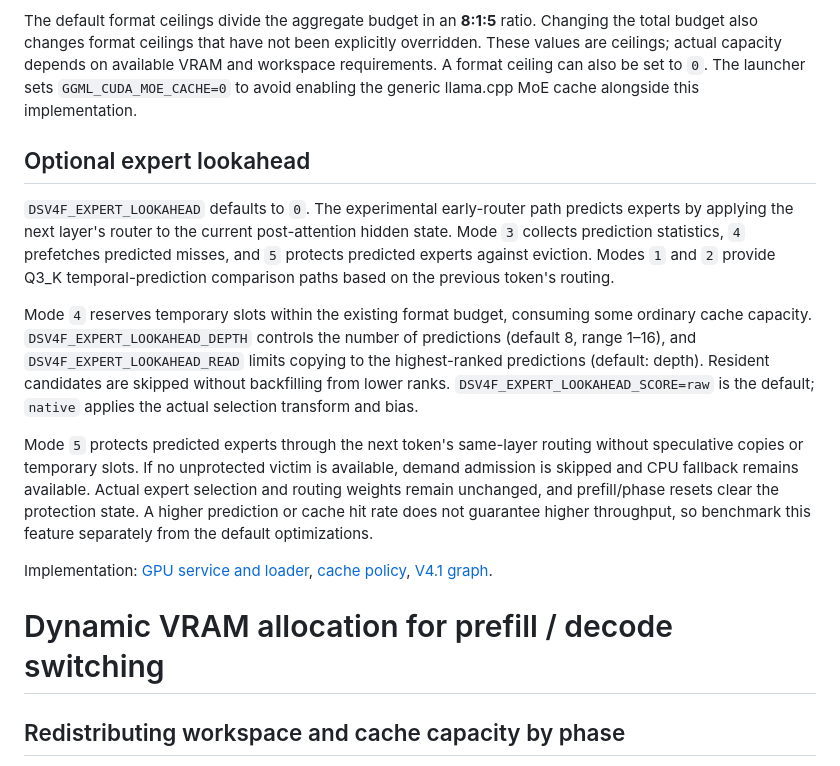
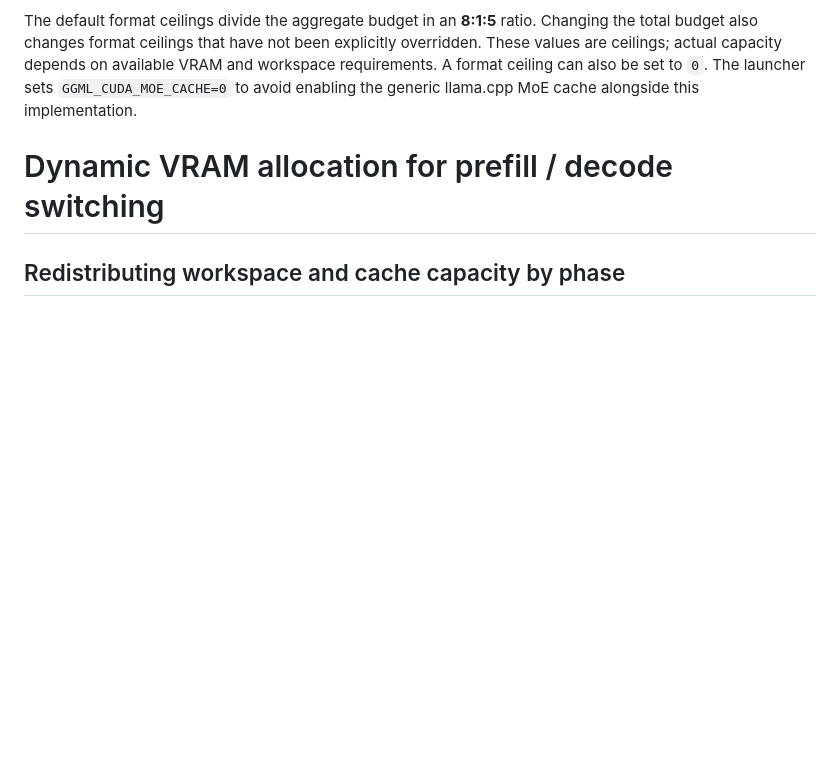
Before and after one commit to Nunatica/dsv41f-inf, a Markdown page: OPTIMIZATION.md, the part around the change. Rendered like a GitHub page; blank space fills up the shorter version.

Commit message:
Removed pointless lookahead description.

```diff
--- a/OPTIMIZATION.md
+++ b/OPTIMIZATION.md
@@ -31,16 +31,6 @@ The admission candidate is the highest-scoring expert among the current misses.
 | `DSV4F_CACHE_REPLACE_RATIO` | `1.25` | Replacement score multiplier for the aged policy |
 
 The default format ceilings divide the aggregate budget in an **8:1:5** ratio. Changing the total budget also changes format ceilings that have not been explicitly overridden. These values are ceilings; actual capacity depends on available VRAM and workspace requirements. A format ceiling can also be set to `0`. The launcher sets `GGML_CUDA_MOE_CACHE=0` to avoid enabling the generic llama.cpp MoE cache alongside this implementation.
-
-## Optional expert lookahead
-
-`DSV4F_EXPERT_LOOKAHEAD` defaults to `0`. The experimental early-router path predicts experts by applying the next layer's router to the current post-attention hidden state. Mode `3` collects prediction statistics, `4` prefetches predicted misses, and `5` protects predicted experts against eviction. Modes `1` and `2` provide Q3_K temporal-prediction comparison paths based on the previous token's routing.
-
-Mode `4` reserves temporary slots within the existing format budget, consuming some ordinary cache capacity. `DSV4F_EXPERT_LOOKAHEAD_DEPTH` controls the number of predictions (default 8, range 1–16), and `DSV4F_EXPERT_LOOKAHEAD_READ` limits copying to the highest-ranked predictions (default: depth). Resident candidates are skipped without backfilling from lower ranks. `DSV4F_EXPERT_LOOKAHEAD_SCORE=raw` is the default; `native` applies the actual selection transform and bias.
-
-Mode `5` protects predicted experts through the next token's same-layer routing without speculative copies or temporary slots. If no unprotected victim is available, demand admission is skipped and CPU fallback remains available. Actual expert selection and routing weights remain unchanged, and prefill/phase resets clear the protection state. A higher prediction or cache hit rate does not guarantee higher throughput, so benchmark this feature separately from the default optimizations.
-
-Implementation: [GPU service and loader](vendor/llama.cpp/ggml/src/ggml-cuda/dsv4f-service.cu), [cache policy](vendor/llama.cpp/ggml/src/ggml-dsv4f-cache-policy.h), [V4.1 graph](vendor/llama.cpp/src/models/deepseek41.cpp).
 
 # Dynamic VRAM allocation for prefill / decode switching
 
```
